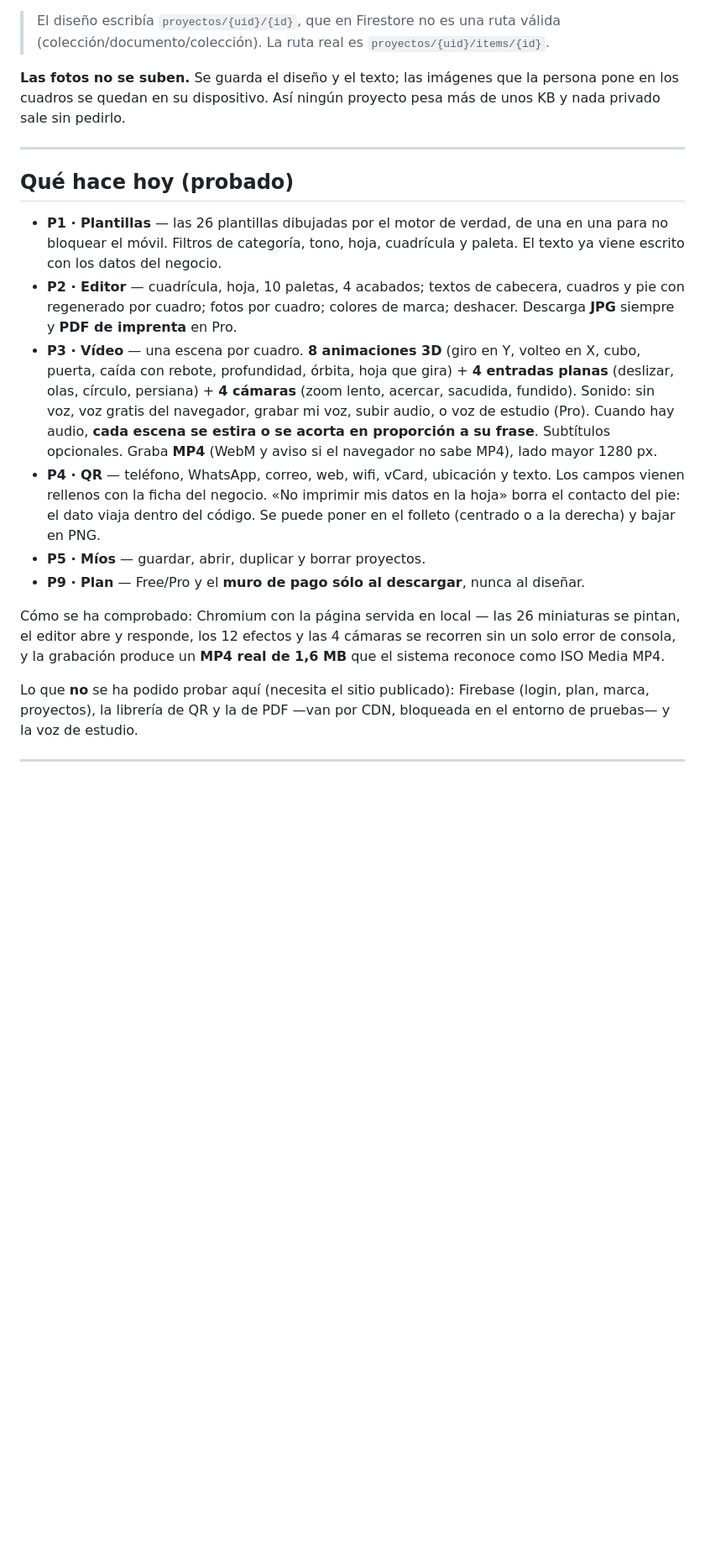
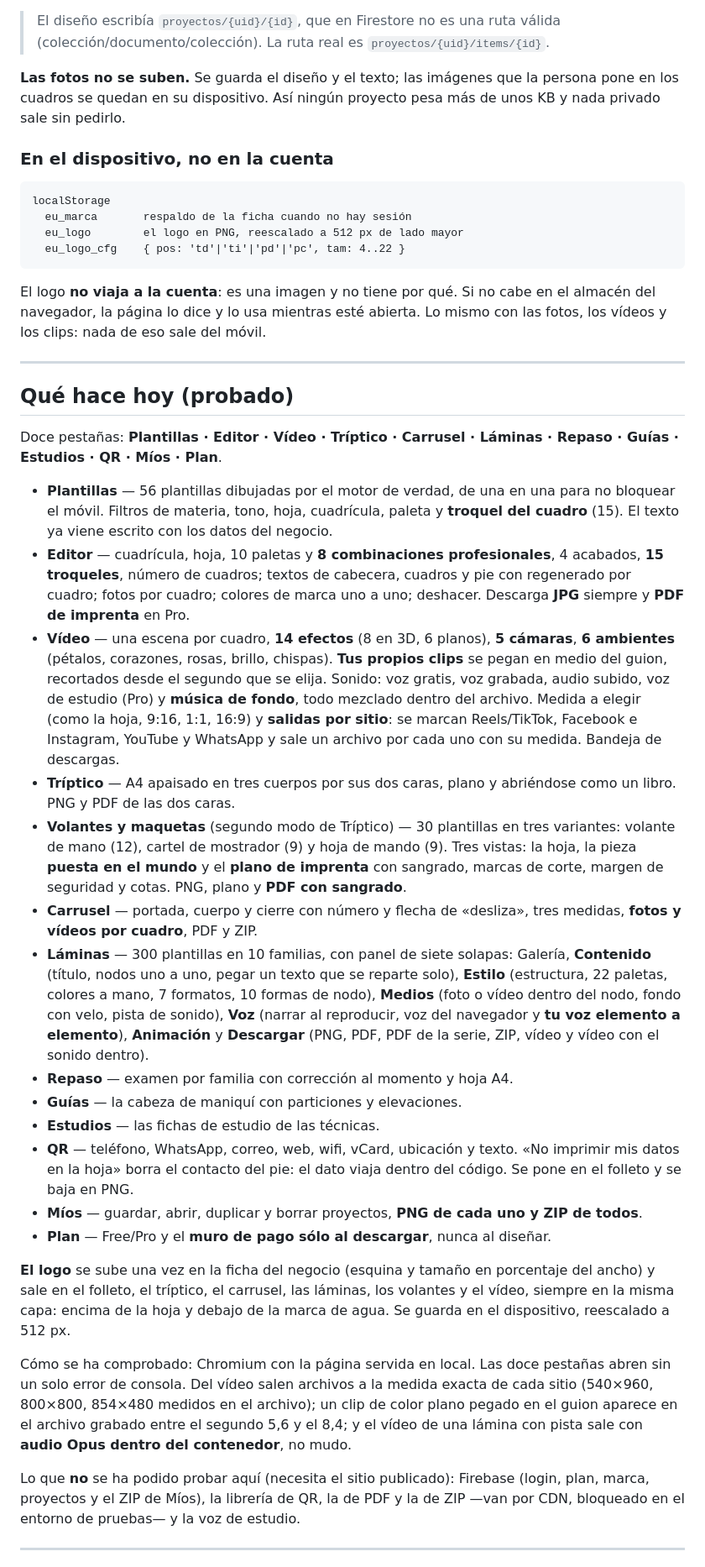
Before and after one commit to fatimahairstudio082-cpu/aprendizajefatima.fatimahairstudio082.com, a Markdown page: LEEME_ESTUDIO_UNIVERSAL.md, the part around one of its changes. Shown at 84% size. Rendered like a GitHub page; blank space fills up the shorter version.

````diff
--- a/LEEME_ESTUDIO_UNIVERSAL.md
+++ b/LEEME_ESTUDIO_UNIVERSAL.md
@@ -103,40 +122,85 @@ proyectos/{uid}/items/{id}
 persona pone en los cuadros se quedan en su dispositivo. Así ningún proyecto
 pesa más de unos KB y nada privado sale sin pedirlo.
 
+### En el dispositivo, no en la cuenta
+
+```
+localStorage
+  eu_marca       respaldo de la ficha cuando no hay sesión
+  eu_logo        el logo en PNG, reescalado a 512 px de lado mayor
+  eu_logo_cfg    { pos: 'td'|'ti'|'pd'|'pc', tam: 4..22 }
+```
+
+El logo **no viaja a la cuenta**: es una imagen y no tiene por qué. Si no cabe
+en el almacén del navegador, la página lo dice y lo usa mientras esté abierta.
+Lo mismo con las fotos, los vídeos y los clips: nada de eso sale del móvil.
+
 ---
 
 ## Qué hace hoy (probado)
 
-- **P1 · Plantillas** — las 26 plantillas dibujadas por el motor de verdad, de
-  una en una para no bloquear el móvil. Filtros de categoría, tono, hoja,
-  cuadrícula y paleta. El texto ya viene escrito con los datos del negocio.
-- **P2 · Editor** — cuadrícula, hoja, 10 paletas, 4 acabados; textos de
-  cabecera, cuadros y pie con regenerado por cuadro; fotos por cuadro; colores
-  de marca; deshacer. Descarga **JPG** siempre y **PDF de imprenta** en Pro.
-- **P3 · Vídeo** — una escena por cuadro. **8 animaciones 3D** (giro en Y,
-  volteo en X, cubo, puerta, caída con rebote, profundidad, órbita, hoja que
-  gira) + **4 entradas planas** (deslizar, olas, círculo, persiana) +
-  **4 cámaras** (zoom lento, acercar, sacudida, fundido). Sonido: sin voz, voz
-  gratis del navegador, grabar mi voz, subir audio, o voz de estudio (Pro).
-  Cuando hay audio, **cada escena se estira o se acorta en proporción a su
-  frase**. Subtítulos opcionales. Graba **MP4** (WebM y aviso si el navegador
-  no sabe MP4), lado mayor 1280 px.
-- **P4 · QR** — teléfono, WhatsApp, correo, web, wifi, vCard, ubicación y
-  texto. Los campos vienen rellenos con la ficha del negocio. «No imprimir mis
-  datos en la hoja» borra el contacto del pie: el dato viaja dentro del código.
-  Se puede poner en el folleto (centrado o a la derecha) y bajar en PNG.
-- **P5 · Míos** — guardar, abrir, duplicar y borrar proyectos.
-- **P9 · Plan** — Free/Pro y el **muro de pago sólo al descargar**, nunca al
+Doce pestañas: **Plantillas · Editor · Vídeo · Tríptico · Carrusel · Láminas ·
+Repaso · Guías · Estudios · QR · Míos · Plan**.
+
+- **Plantillas** — 56 plantillas dibujadas por el motor de verdad, de una en
+  una para no bloquear el móvil. Filtros de materia, tono, hoja, cuadrícula,
+  paleta y **troquel del cuadro** (15). El texto ya viene escrito con los datos
+  del negocio.
+- **Editor** — cuadrícula, hoja, 10 paletas y **8 combinaciones profesionales**,
+  4 acabados, **15 troqueles**, número de cuadros; textos de cabecera, cuadros
+  y pie con regenerado por cuadro; fotos por cuadro; colores de marca uno a
+  uno; deshacer. Descarga **JPG** siempre y **PDF de imprenta** en Pro.
+- **Vídeo** — una escena por cuadro, **14 efectos** (8 en 3D, 6 planos),
+  **5 cámaras**, **6 ambientes** (pétalos, corazones, rosas, brillo, chispas).
+  **Tus propios clips** se pegan en medio del guion, recortados desde el
+  segundo que se elija. Sonido: voz gratis, voz grabada, audio subido, voz de
+  estudio (Pro) y **música de fondo**, todo mezclado dentro del archivo.
+  Medida a elegir (como la hoja, 9:16, 1:1, 16:9) y **salidas por sitio**:
+  se marcan Reels/TikTok, Facebook e Instagram, YouTube y WhatsApp y sale un
+  archivo por cada uno con su medida. Bandeja de descargas.
+- **Tríptico** — A4 apaisado en tres cuerpos por sus dos caras, plano y
+  abriéndose como un libro. PNG y PDF de las dos caras.
+- **Volantes y maquetas** (segundo modo de Tríptico) — 30 plantillas en tres
+  variantes: volante de mano (12), cartel de mostrador (9) y hoja de mando
+  (9). Tres vistas: la hoja, la pieza **puesta en el mundo** y el **plano de
+  imprenta** con sangrado, marcas de corte, margen de seguridad y cotas.
+  PNG, plano y **PDF con sangrado**.
+- **Carrusel** — portada, cuerpo y cierre con número y flecha de «desliza»,
+  tres medidas, **fotos y vídeos por cuadro**, PDF y ZIP.
+- **Láminas** — 300 plantillas en 10 familias, con panel de siete solapas:
+  Galería, **Contenido** (título, nodos uno a uno, pegar un texto que se
+  reparte solo), **Estilo** (estructura, 22 paletas, colores a mano, 7
+  formatos, 10 formas de nodo), **Medios** (foto o vídeo dentro del nodo,
+  fondo con velo, pista de sonido), **Voz** (narrar al reproducir, voz del
+  navegador y **tu voz elemento a elemento**), **Animación** y **Descargar**
+  (PNG, PDF, PDF de la serie, ZIP, vídeo y vídeo con el sonido dentro).
+- **Repaso** — examen por familia con corrección al momento y hoja A4.
+- **Guías** — la cabeza de maniquí con particiones y elevaciones.
+- **Estudios** — las fichas de estudio de las técnicas.
+- **QR** — teléfono, WhatsApp, correo, web, wifi, vCard, ubicación y texto.
+  «No imprimir mis datos en la hoja» borra el contacto del pie: el dato viaja
+  dentro del código. Se pone en el folleto y se baja en PNG.
+- **Míos** — guardar, abrir, duplicar y borrar proyectos, **PNG de cada uno y
+  ZIP de todos**.
+- **Plan** — Free/Pro y el **muro de pago sólo al descargar**, nunca al
   diseñar.
 
-Cómo se ha comprobado: Chromium con la página servida en local — las 26
-miniaturas se pintan, el editor abre y responde, los 12 efectos y las 4 cámaras
-se recorren sin un solo error de consola, y la grabación produce un **MP4 real
-de 1,6 MB** que el sistema reconoce como ISO Media MP4.
+**El logo** se sube una vez en la ficha del negocio (esquina y tamaño en
+porcentaje del ancho) y sale en el folleto, el tríptico, el carrusel, las
+láminas, los volantes y el vídeo, siempre en la misma capa: encima de la hoja
+y debajo de la marca de agua. Se guarda en el dispositivo, reescalado a 512 px.
 
-Lo que **no** se ha podido probar aquí (necesita el sitio publicado):
-Firebase (login, plan, marca, proyectos), la librería de QR y la de PDF —van
-por CDN, bloqueada en el entorno de pruebas— y la voz de estudio.
+Cómo se ha comprobado: Chromium con la página servida en local. Las doce
+pestañas abren sin un solo error de consola. Del vídeo salen archivos a la
+medida exacta de cada sitio (540×960, 800×800, 854×480 medidos en el archivo);
+un clip de color plano pegado en el guion aparece en el archivo grabado entre
+el segundo 5,6 y el 8,4; y el vídeo de una lámina con pista sale con **audio
+Opus dentro del contenedor**, no mudo.
+
+Lo que **no** se ha podido probar aquí (necesita el sitio publicado): Firebase
+(login, plan, marca, proyectos y el ZIP de Míos), la librería de QR, la de PDF
+y la de ZIP —van por CDN, bloqueado en el entorno de pruebas— y la voz de
+estudio.
 
 ---
 
````
Also changed, not shown: other parts of LEEME_ESTUDIO_UNIVERSAL.md (+53 -23 lines).
